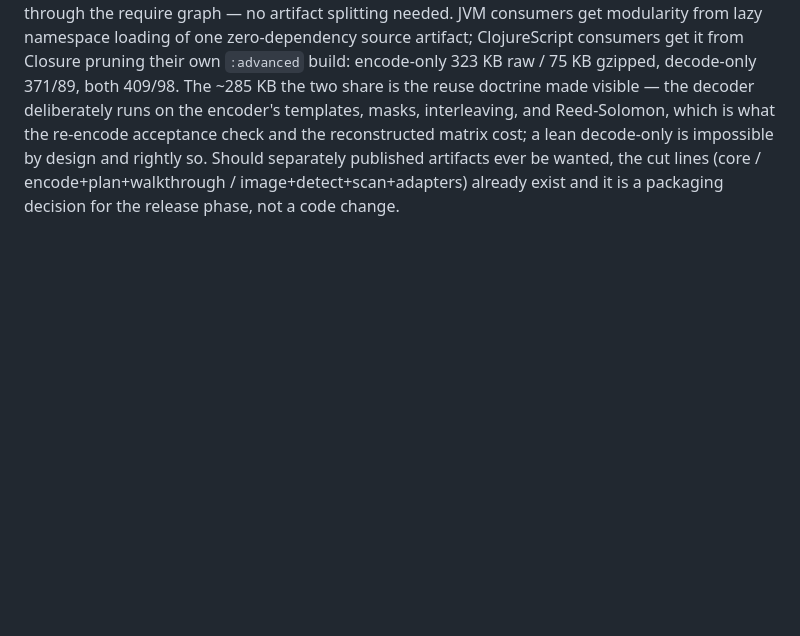
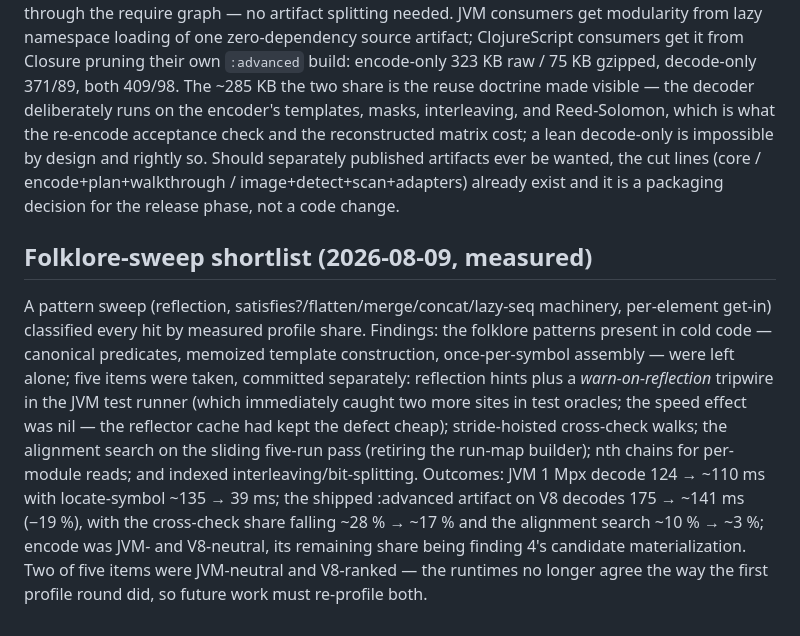
Before and after one commit to NOT-NULL-Makers/qrity, a Markdown page: docs/profiling-2026-08-07.md, the part around the change. GitHub-like rendering; blank space fills up the shorter version.

Commit message:
Record the folklore-sweep shortlist outcomes
Five items taken and measured, per-item commits b2825eb..29a901b: the
shipped V8 artifact decodes 175 -> ~141 ms (-19%) with the cross-check
and alignment shares collapsing; JVM decode 124 -> ~110 ms; encode
neutral on both runtimes, its remaining share being finding 4. Also
records the method lesson: two of five items were JVM-neutral and
V8-ranked, so the runtimes no longer agree the way the first profiling
round did and future work must re-profile both.

```diff
--- a/docs/profiling-2026-08-07.md
+++ b/docs/profiling-2026-08-07.md
@@ -157,3 +157,24 @@ separately published artifacts ever be wanted, the cut lines
 (core / encode+plan+walkthrough / image+detect+scan+adapters) already
 exist and it is a packaging decision for the release phase, not a code
 change.
+
+## Folklore-sweep shortlist (2026-08-09, measured)
+
+A pattern sweep (reflection, satisfies?/flatten/merge/concat/lazy-seq
+machinery, per-element get-in) classified every hit by measured profile
+share. Findings: the folklore patterns present in cold code — canonical
+predicates, memoized template construction, once-per-symbol assembly —
+were left alone; five items were taken, committed separately:
+reflection hints plus a *warn-on-reflection* tripwire in the JVM test
+runner (which immediately caught two more sites in test oracles; the
+speed effect was nil — the reflector cache had kept the defect cheap);
+stride-hoisted cross-check walks; the alignment search on the sliding
+five-run pass (retiring the run-map builder); nth chains for per-module
+reads; and indexed interleaving/bit-splitting. Outcomes: JVM 1 Mpx
+decode 124 → ~110 ms with locate-symbol ~135 → 39 ms; the shipped
+:advanced artifact on V8 decodes 175 → ~141 ms (−19 %), with the
+cross-check share falling ~28 % → ~17 % and the alignment search
+~10 % → ~3 %; encode was JVM- and V8-neutral, its remaining share
+being finding 4's candidate materialization. Two of five items were
+JVM-neutral and V8-ranked — the runtimes no longer agree the way the
+first profile round did, so future work must re-profile both.
```
